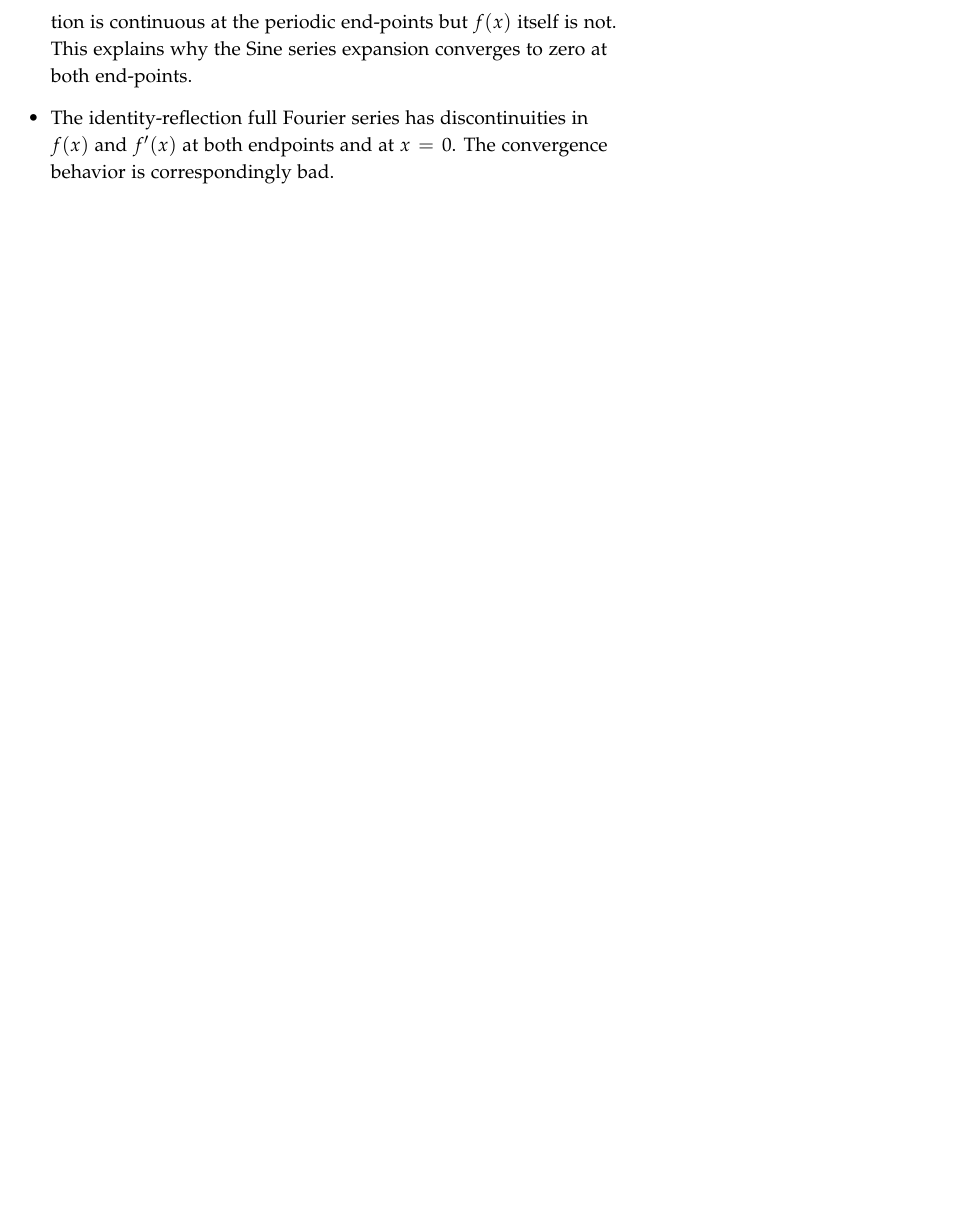
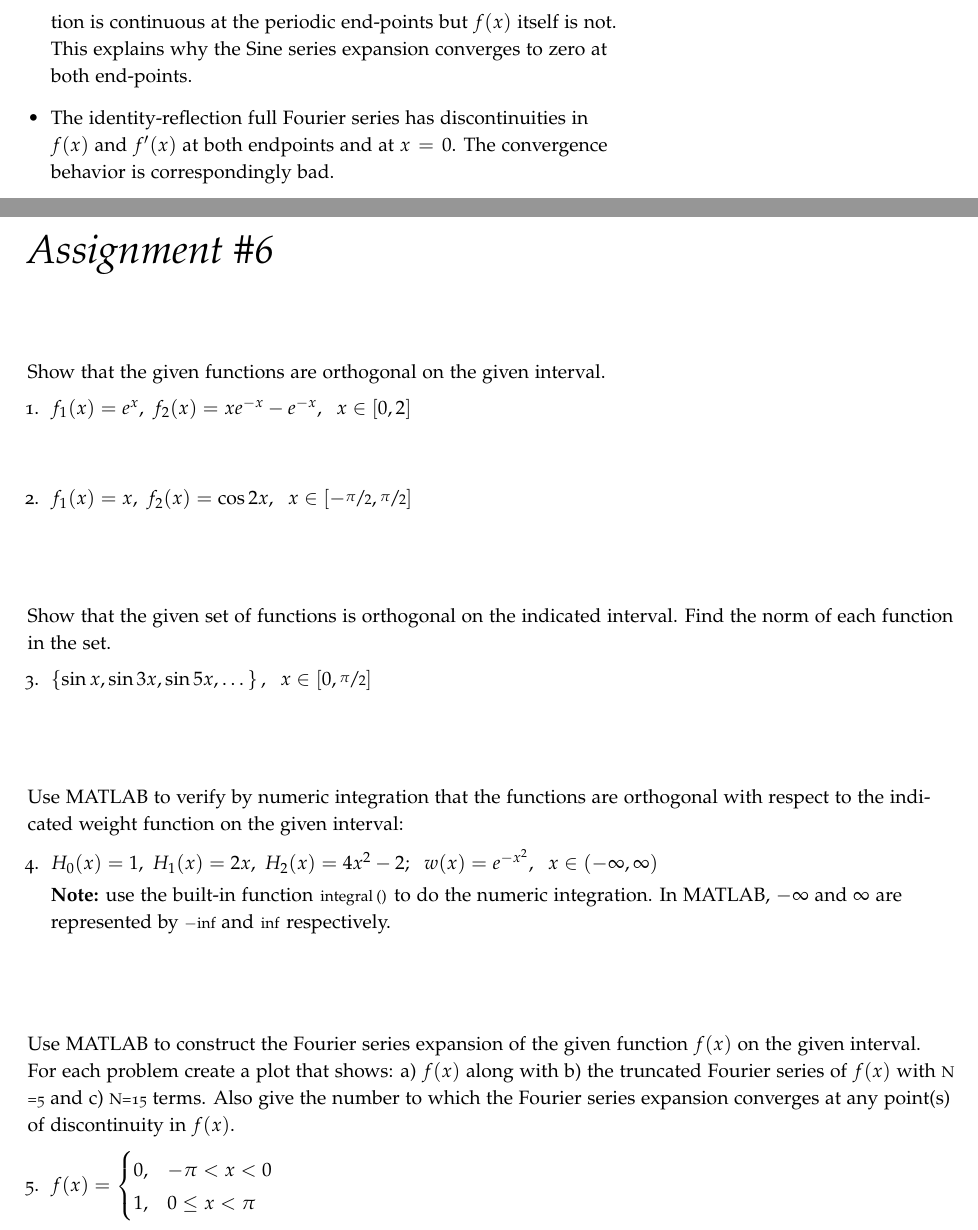
Before and after one commit to stu314159/Mathematical_Methods_for_Engineers, a LaTeX thesis (Mathematical_Methods_for_Engineers.tex, which reads assignment6.tex): part of page 128 of 137 before the commit and two parts of pages 128 and 129 of 139 after it, the two joined at a grey line, cut so that both start at the same text, the shorter picture padded with empty space. The pictures show the PDF file Mathematical_Methods_for_Engineers.pdf that the author committed with the source.

Commit message:
added assignment #6

```diff
--- /dev/null
+++ b/assignment6.tex
@@ -0,0 +1,39 @@
+\chapter{Assignment \#6}
+\label{ch:ass6}
+\begin{fullwidth}
+
+Show that the given functions are orthogonal on the given interval.
+\begin{enumerate}
+\item $f_1(x) = e^{x}, \ f_2(x)=xe^{-x}-e^{-x}, \ \ x\in[0,2]$
+
+\vspace{1.0cm}
+
+\item $f_1(x) = x, \ f_2(x)=\cos{2x}, \ \ x\in\left[-\sfrac{\pi}{2},\sfrac{\pi}{2}\right]$
+\end{enumerate}
+
+\vspace{1.50cm}
+
+\noindent Show that the given set of functions is orthogonal on the indicated interval.  Find the norm of each function in the set.
+\begin{enumerate}[resume]
+\item $\left\{\sin{x},\sin{3x},\sin{5x},\dots \right\}, \ \ x\in\left[0,\sfrac{\pi}{2}\right]$
+
+\end{enumerate}
+
+\vspace{1.5cm}
+
+\noindent Use MATLAB to verify by numeric integration that the functions are orthogonal with respect to the indicated weight function on the given interval:
+
+\begin{enumerate}[resume]
+\item $H_0(x) = 1, \ H_1(x) = 2x, \ H_2(x)=4x^2-2; \ \ w(x)=e^{-x^2}, \ \ x\in(-\infty,\infty)$
+
+\noindent\textbf{Note:} use the built-in function \lstinline{integral()} to do the numeric integration.  In MATLAB, $-\infty$ and $\infty$ are represented by \lstinline{-inf} and \lstinline{inf} respectively.
+\end{enumerate}
+
+
+\vspace{1.5cm}
+
+\noindent Use MATLAB to construct the Fourier series expansion of the given function $f(x)$ on the given interval.  For each problem create a plot that shows: a) $f(x)$ along with b) the truncated Fourier series of $f(x)$ with \lstinline{N=5} and c) \lstinline{N=15} terms.  Also give the number to which the Fourier series expansion converges at any point(s) of discontinuity in $f(x)$.
+
+\begin{enumerate}[resume]
+\item $f(x) =
+\begin{cases}
@@ -0,0 +63,9 @@
+\end{enumerate}
+
+\vspace{1.5cm}
+
+\noindent Determine whether the given function is even, odd, or neither.
+\begin{enumerate}[resume]
+\item $f(x) = x^2+x$
+
+\vspace{1.0cm}
@@ -0,0 +78,8 @@
+\end{enumerate}
+
+\vspace{1.5cm}
+
+\noindent Use MATLAB to expand the given function in an appropriate cosine or sine series.  For each function create a plot showing: a) $f(x)$ along with b) the truncated Fourier series of $f(x)$ with \lstinline{N=5} and; c) \lstinline{N=15} terms.
+
+\begin{enumerate}[resume]
+\item $f(x) = \left| x \right|, \ \ -\pi < x \pi$
```
Also changed, not shown: Mathematical_Methods_for_Engineers.tex (+1 -0 lines), Mathematical_Methods_for_Engineers.pdf, assignment6.tex (58 more changed lines).
